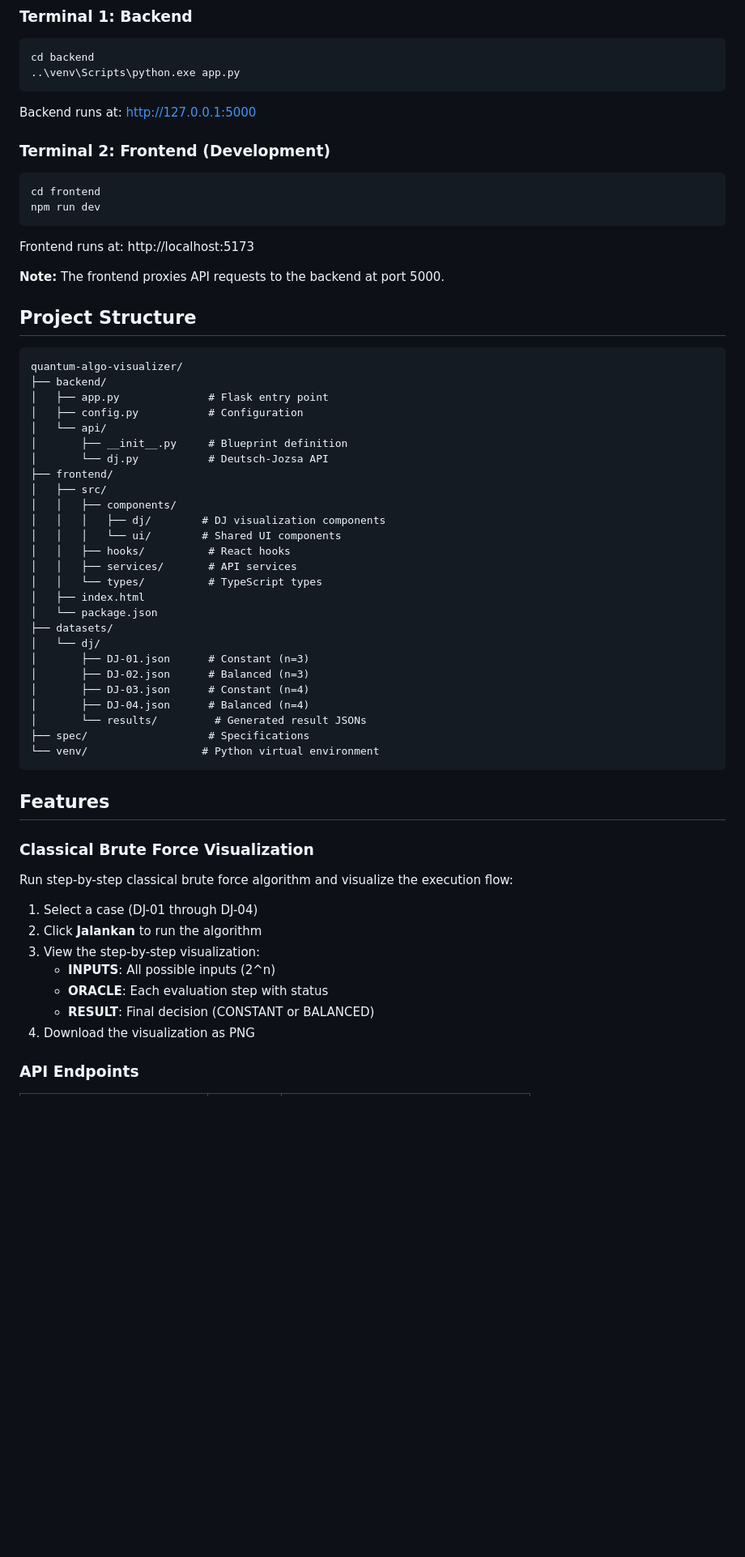
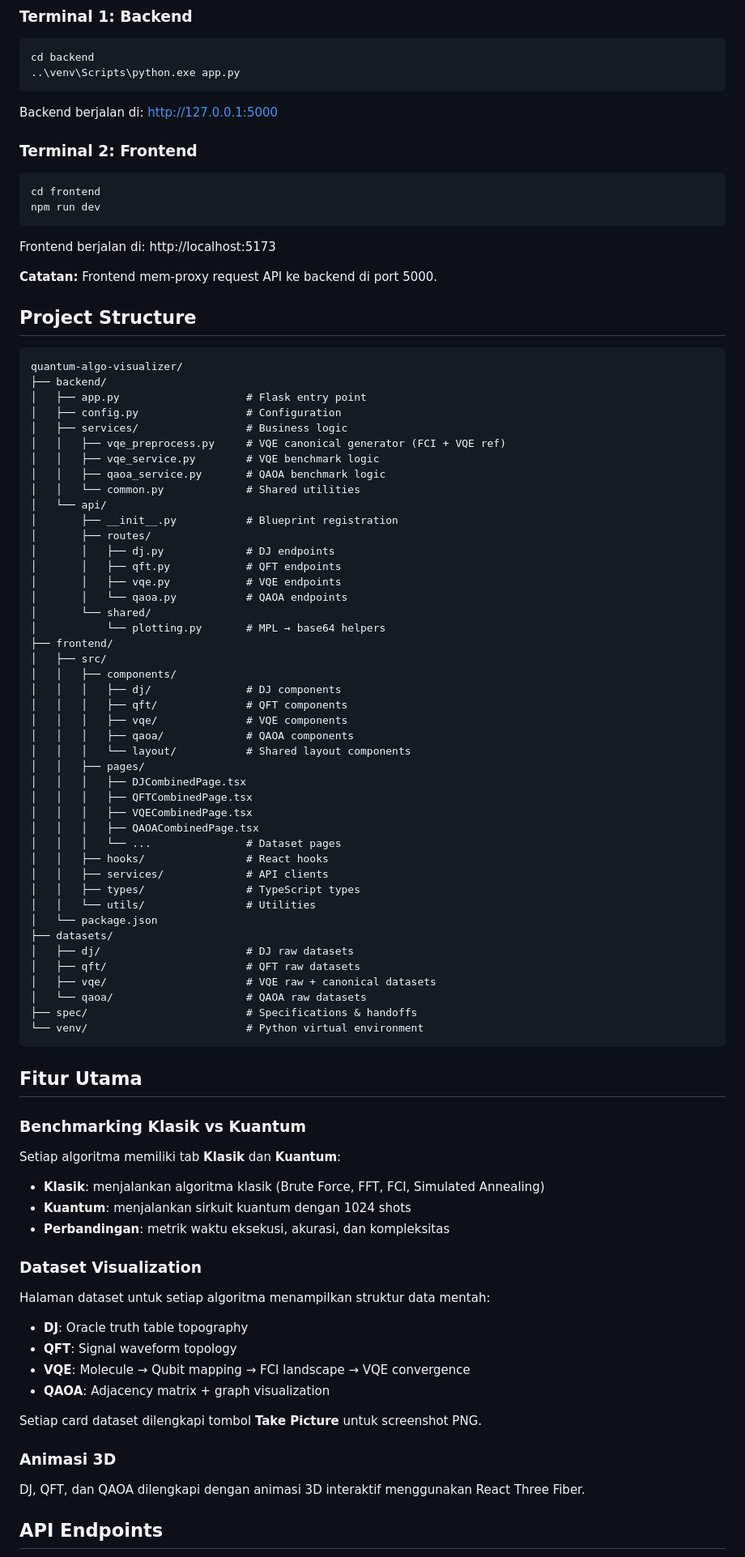
Before and after one commit to mcpe500/quantum-algo-visualizer, a Markdown page: README.md, the part around one of its changes. Shown at 81% size. Rendered like a GitHub page; blank space fills up the shorter version.

Commit message:
feat: Update README.md for improved algorithm visualization and API documentation

````diff
--- a/README.md
+++ b/README.md
@@ -40,62 +46,90 @@ cd backend
 ..\venv\Scripts\python.exe app.py
 ```
 
-Backend runs at: http://127.0.0.1:5000
+Backend berjalan di: http://127.0.0.1:5000
 
-### Terminal 2: Frontend (Development)
+### Terminal 2: Frontend
 
 ```powershell
 cd frontend
 npm run dev
 ```
 
-Frontend runs at: http://localhost:5173
+Frontend berjalan di: http://localhost:5173
 
-**Note:** The frontend proxies API requests to the backend at port 5000.
+**Catatan:** Frontend mem-proxy request API ke backend di port 5000.
 
 ## Project Structure
 
 ```
 quantum-algo-visualizer/
 ├── backend/
-│   ├── app.py              # Flask entry point
-│   ├── config.py           # Configuration
+│   ├── app.py                    # Flask entry point
+│   ├── config.py                 # Configuration
+│   ├── services/                 # Business logic
+│   │   ├── vqe_preprocess.py     # VQE canonical generator (FCI + VQE ref)
+│   │   ├── vqe_service.py        # VQE benchmark logic
+│   │   ├── qaoa_service.py       # QAOA benchmark logic
+│   │   └── common.py             # Shared utilities
 │   └── api/
-│       ├── __init__.py     # Blueprint definition
-│       └── dj.py           # Deutsch-Jozsa API
+│       ├── __init__.py           # Blueprint registration
+│       ├── routes/
+│       │   ├── dj.py             # DJ endpoints
+│       │   ├── qft.py            # QFT endpoints
+│       │   ├── vqe.py            # VQE endpoints
+│       │   └── qaoa.py           # QAOA endpoints
+│       └── shared/
+│           └── plotting.py       # MPL → base64 helpers
 ├── frontend/
 │   ├── src/
 │   │   ├── components/
-│   │   │   ├── dj/        # DJ visualization components
-│   │   │   └── ui/        # Shared UI components
-│   │   ├── hooks/          # React hooks
-│   │   ├── services/       # API services
-│   │   └── types/          # TypeScript types
-│   ├── index.html
+│   │   │   ├── dj/               # DJ components
+│   │   │   ├── qft/              # QFT components
+│   │   │   ├── vqe/              # VQE components
+│   │   │   ├── qaoa/             # QAOA components
+│   │   │   └── layout/           # Shared layout components
+│   │   ├── pages/
+│   │   │   ├── DJCombinedPage.tsx
+│   │   │   ├── QFTCombinedPage.tsx
+│   │   │   ├── VQECombinedPage.tsx
+│   │   │   ├── QAOACombinedPage.tsx
+│   │   │   └── ...               # Dataset pages
+│   │   ├── hooks/                # React hooks
+│   │   ├── services/             # API clients
+│   │   ├── types/                # TypeScript types
+│   │   └── utils/                # Utilities
 │   └── package.json
 ├── datasets/
-│   └── dj/
-│       ├── DJ-01.json      # Constant (n=3)
-│       ├── DJ-02.json      # Balanced (n=3)
-│       ├── DJ-03.json      # Constant (n=4)
-│       ├── DJ-04.json      # Balanced (n=4)
-│       └── results/         # Generated result JSONs
-├── spec/                   # Specifications
-└── venv/                  # Python virtual environment
+│   ├── dj/                       # DJ raw datasets
+│   ├── qft/                      # QFT raw datasets
+│   ├── vqe/                      # VQE raw + canonical datasets
+│   └── qaoa/                     # QAOA raw datasets
+├── spec/                         # Specifications & handoffs
+└── venv/                         # Python virtual environment
 ```
 
-## Features
+## Fitur Utama
 
-### Classical Brute Force Visualization
+### Benchmarking Klasik vs Kuantum
 
-Run step-by-step classical brute force algorithm and visualize the execution flow:
+Setiap algoritma memiliki tab **Klasik** dan **Kuantum**:
+- **Klasik**: menjalankan algoritma klasik (Brute Force, FFT, FCI, Simulated Annealing)
+- **Kuantum**: menjalankan sirkuit kuantum dengan 1024 shots
+- **Perbandingan**: metrik waktu eksekusi, akurasi, dan kompleksitas
 
-1. Select a case (DJ-01 through DJ-04)
-2. Click **Jalankan** to run the algorithm
-3. View the step-by-step visualization:
-   - **INPUTS**: All possible inputs (2^n)
-   - **ORACLE**: Each evaluation step with status
-   - **RESULT**: Final decision (CONSTANT or BALANCED)
-4. Download the visualization as PNG
+### Dataset Visualization
 
-### API Endpoints
+Halaman dataset untuk setiap algoritma menampilkan struktur data mentah:
+- **DJ**: Oracle truth table topography
+- **QFT**: Signal waveform topology
+- **VQE**: Molecule → Qubit mapping → FCI landscape → VQE convergence
+- **QAOA**: Adjacency matrix + graph visualization
+
+Setiap card dataset dilengkapi tombol **Take Picture** untuk screenshot PNG.
+
+### Animasi 3D
+
+DJ, QFT, dan QAOA dilengkapi dengan animasi 3D interaktif menggunakan React Three Fiber.
+
+## API Endpoints
+
````
Also changed, not shown: other parts of README.md (+94 -27 lines).
